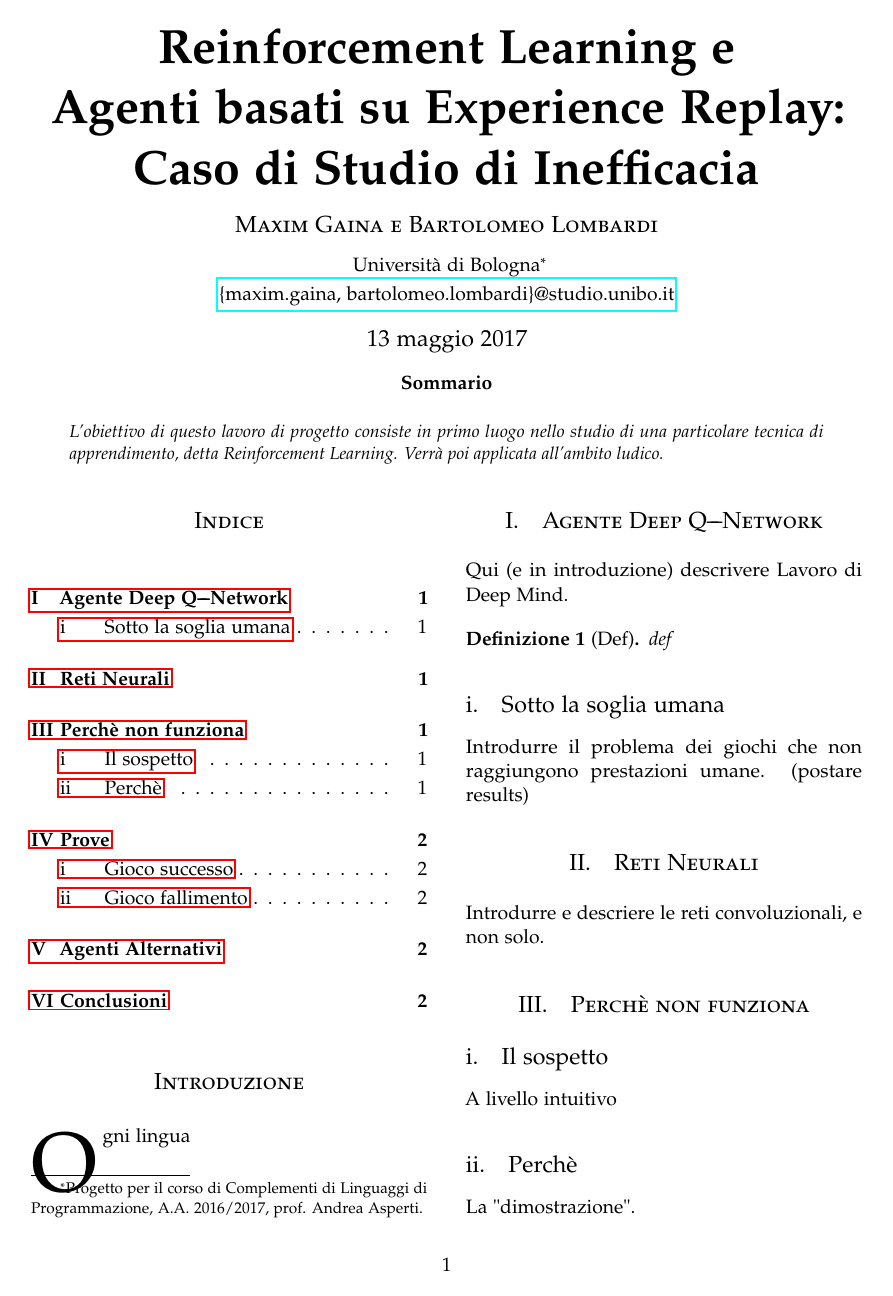
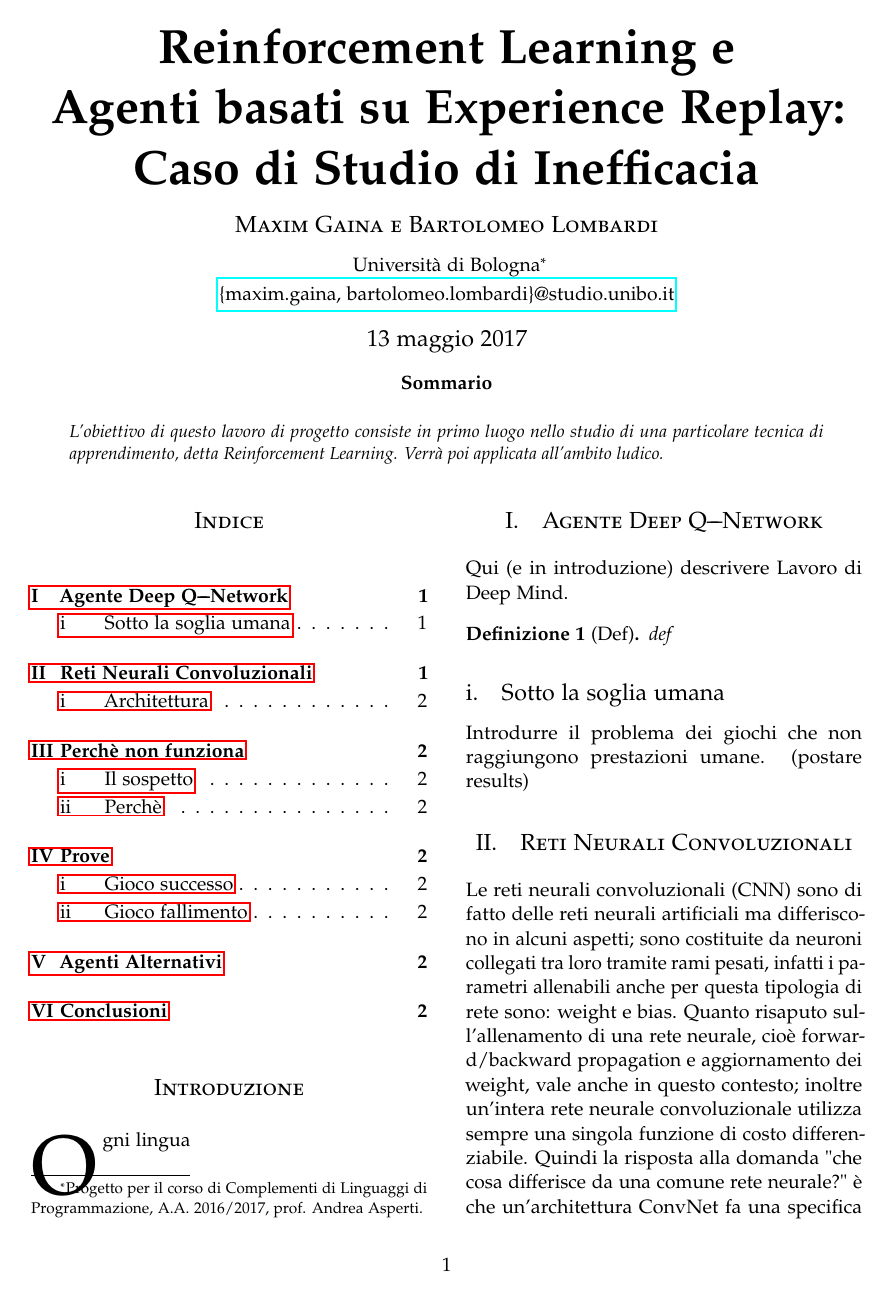
Before and after one commit to maximgx/reinforcement-learning-atari, a LaTeX paper (relazione/dqn-experience-replay.tex): page 1 of 5. Compiled offline with pdfLaTeX.

Commit message:
CNN added

```diff
--- a/relazione/dqn-experience-replay.tex
+++ b/relazione/dqn-experience-replay.tex
@@ -123,6 +123,7 @@
 	\subsection{Sotto la soglia umana}
 		Introdurre il problema dei giochi che non raggiungono prestazioni umane. (postare results)
 
-\section{Reti Neurali}\label{}
-	Introdurre e descriere le reti convoluzionali, e non solo.
-
+\section{Reti Neurali Convoluzionali}\label{}
+Le reti neurali convoluzionali (CNN) sono di fatto delle reti neurali artificiali ma differiscono in alcuni aspetti; sono costituite da neuroni collegati tra loro tramite rami pesati, infatti i parametri allenabili anche per questa tipologia di rete sono: weight e bias. Quanto risaputo sull'allenamento di una rete neurale, cioè forward/backward propagation e aggiornamento dei weight, vale anche in questo contesto; inoltre un'intera rete neurale convoluzionale utilizza sempre una singola funzione di costo differenziabile.
+Quindi la risposta alla domanda "che cosa differisce da una comune rete neurale?" è che un'architettura ConvNet fa una specifica assunzione che in input ci sia un'immagine e ciò permette ad essa di assumere delle specifiche proprietà al fine di elaborare al meglio tali dati. Ad esempio di poter effettuare delle for-ward propagation più efficienti in modo da ridurre l'ammontare di parametri della rete.
+\subsection{Architettura}
```
Also changed, not shown: relazione/images/cnn.jpeg (added), relazione/dqn-experience-replay.tex (10 more changed lines).
